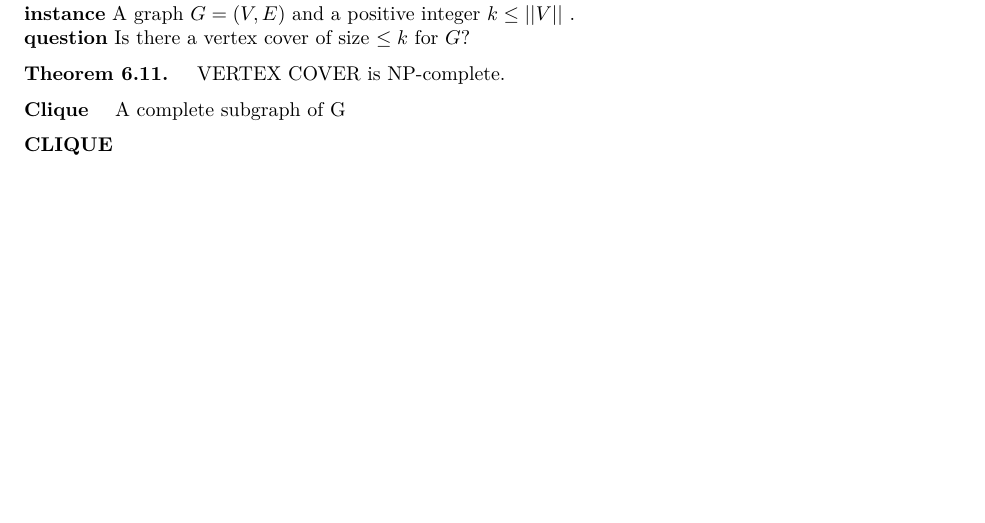
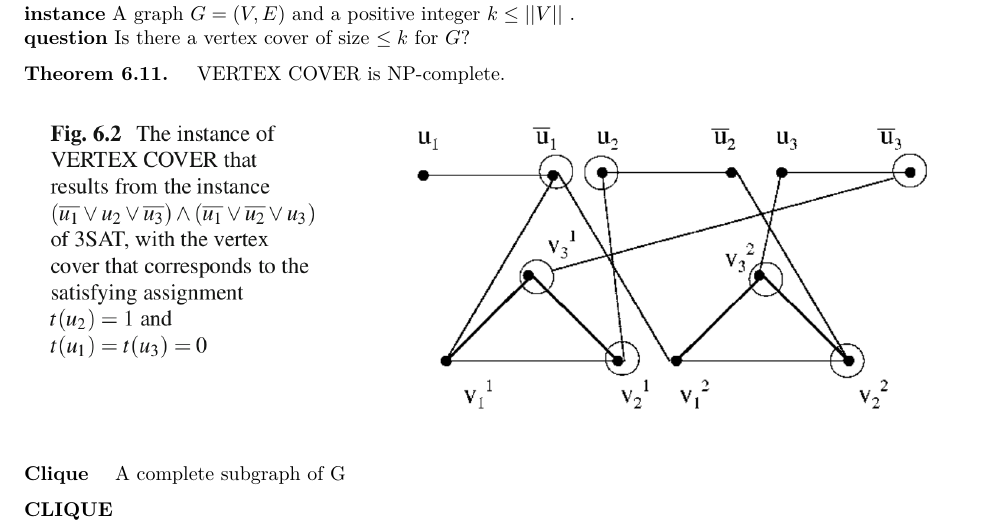
Before and after one commit to jhshi/course.cs_theory, a LaTeX document (main.tex, which reads chap6.tex): part of page 17 of 19, cut so that both start at the same text, the shorter picture padded with empty space. Compiled offline with XeLaTeX.

Commit message:
polish after the final, add 3SAT->VERTEX COVER

```diff
--- a/chap6.tex
+++ b/chap6.tex
@@ -94,6 +94,11 @@ adjacent vertices $u$ and $v$.
 
 \key{Theorem 6.11.} VERTEX COVER is NP-complete.
 
+\begin{figure}[H]
+  \centering
+  \includegraphics[width=0.96\textwidth]{vertex_cover}
+\end{figure}
+
 \key{Clique} A complete subgraph of G
 
 \key{CLIQUE} \\
```
Also changed, not shown: figs/vertex_cover.png (added), main.pdf.
